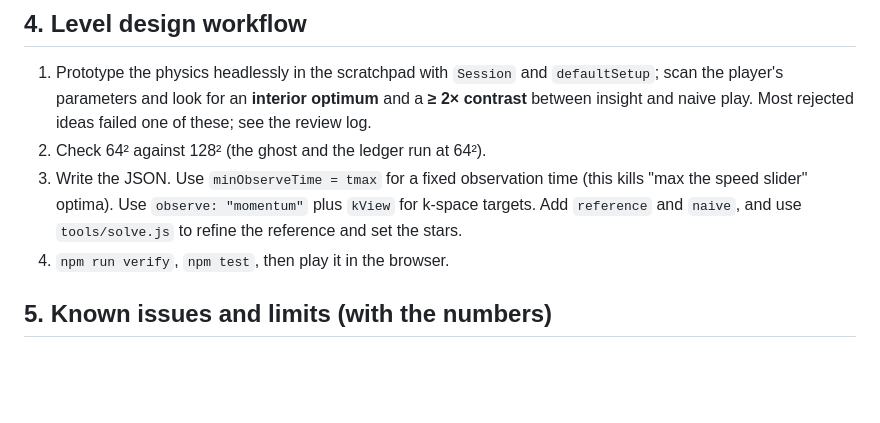
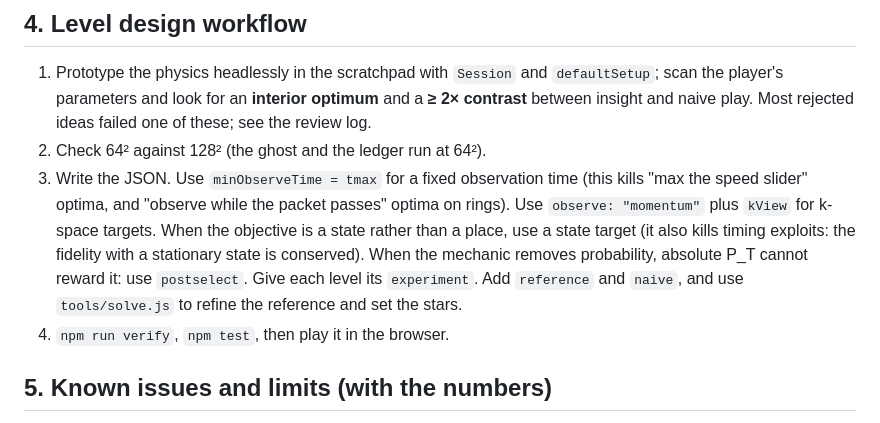
Before and after one commit to tonigi/decoherence-game, a Markdown page: HANDOFF.md, the part around one of its changes. Drawn GitHub-style; blank space fills up the shorter version.

```diff
--- a/HANDOFF.md
+++ b/HANDOFF.md
@@ -112,8 +155,11 @@ references and calibrate stars.
    these; see the review log.
 2. Check 64² against 128² (the ghost and the ledger run at 64²).
 3. Write the JSON. Use `minObserveTime = tmax` for a fixed observation time (this kills
-   "max the speed slider" optima). Use `observe: "momentum"` plus `kView` for k-space
-   targets. Add `reference` and `naive`, and use `tools/solve.js` to refine the
+   "max the speed slider" optima, and "observe while the packet passes" optima on rings).
+   Use `observe: "momentum"` plus `kView` for k-space targets. When the objective is a
+   state rather than a place, use a state target (it also kills timing exploits: the
+   fidelity with a stationary state is conserved). When the mechanic removes probability,
+   absolute P_T cannot reward it: use `postselect`. Give each level its `experiment`. Add `reference` and `naive`, and use `tools/solve.js` to refine the
    reference and set the stars.
 4. `npm run verify`, `npm test`, then play it in the browser.
 
```
Also changed, not shown: other parts of HANDOFF.md (+64 -13 lines), docs/mechanics-review.md (+21 -0 lines).
